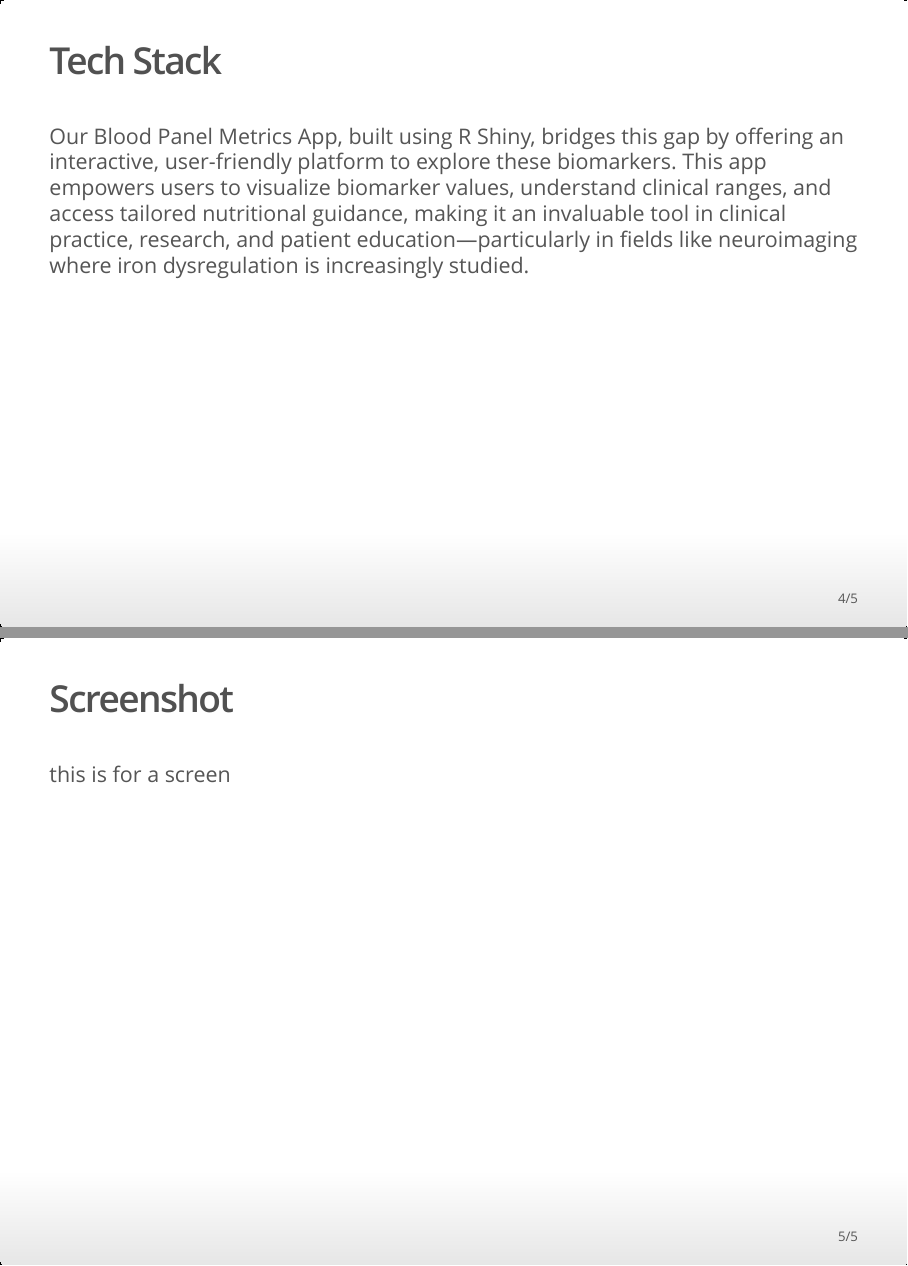
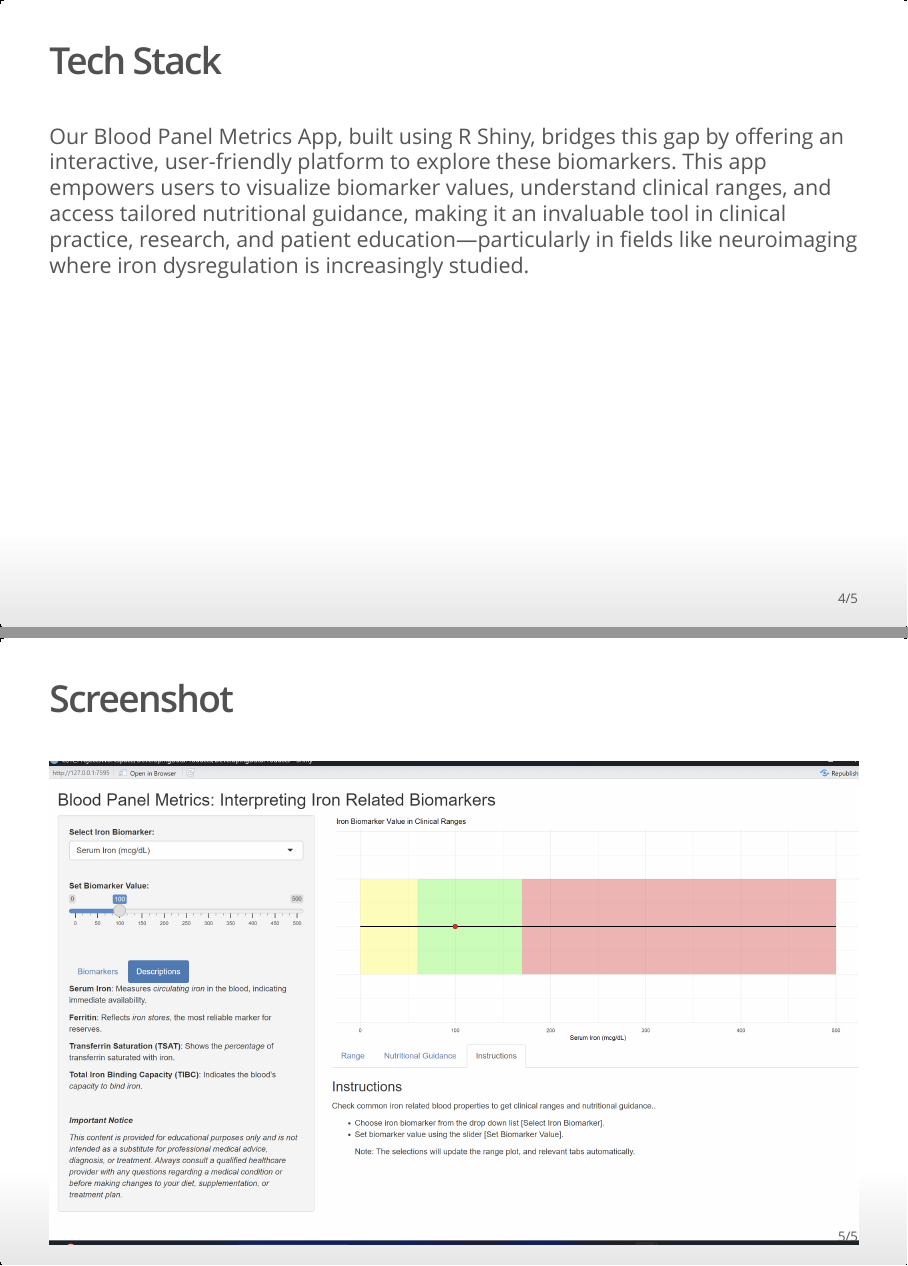
Before and after one commit to tacaldo/BloodPanelAppPresentation, an R Markdown document (BloodPanelMetricsAJA.Rmd): pages 4 and 5 of 5, joined at a grey line. The pictures show the output file BloodPanelMetricsAJA.html that the author committed with the source, opened offline.

Commit message:
Latest work

```diff
--- a/BloodPanelMetricsAJA.Rmd
+++ b/BloodPanelMetricsAJA.Rmd
@@ -25,4 +25,4 @@ Our Blood Panel Metrics App, built using R Shiny, bridges this gap by offering a
 
 ## Screenshot
 
-this is for a screen
+<img src="ScreenBloodPanelApp.png" width="100%" />
```
Also changed, not shown: BloodPanelMetricsAJA.html, ScreenBloodPanelApp.png (renamed from Screenshot BloodPanelApp.png), 1 other file.
